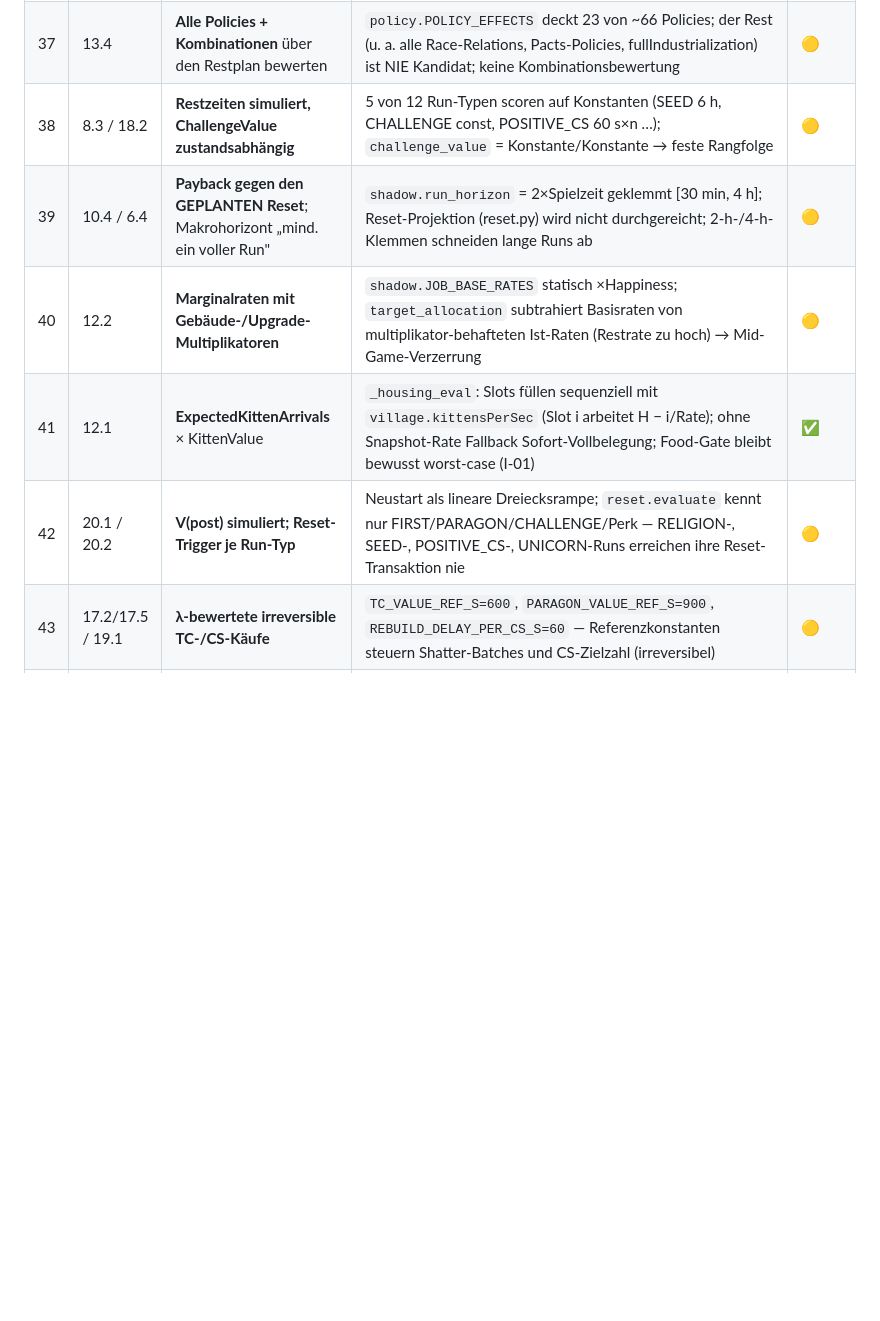
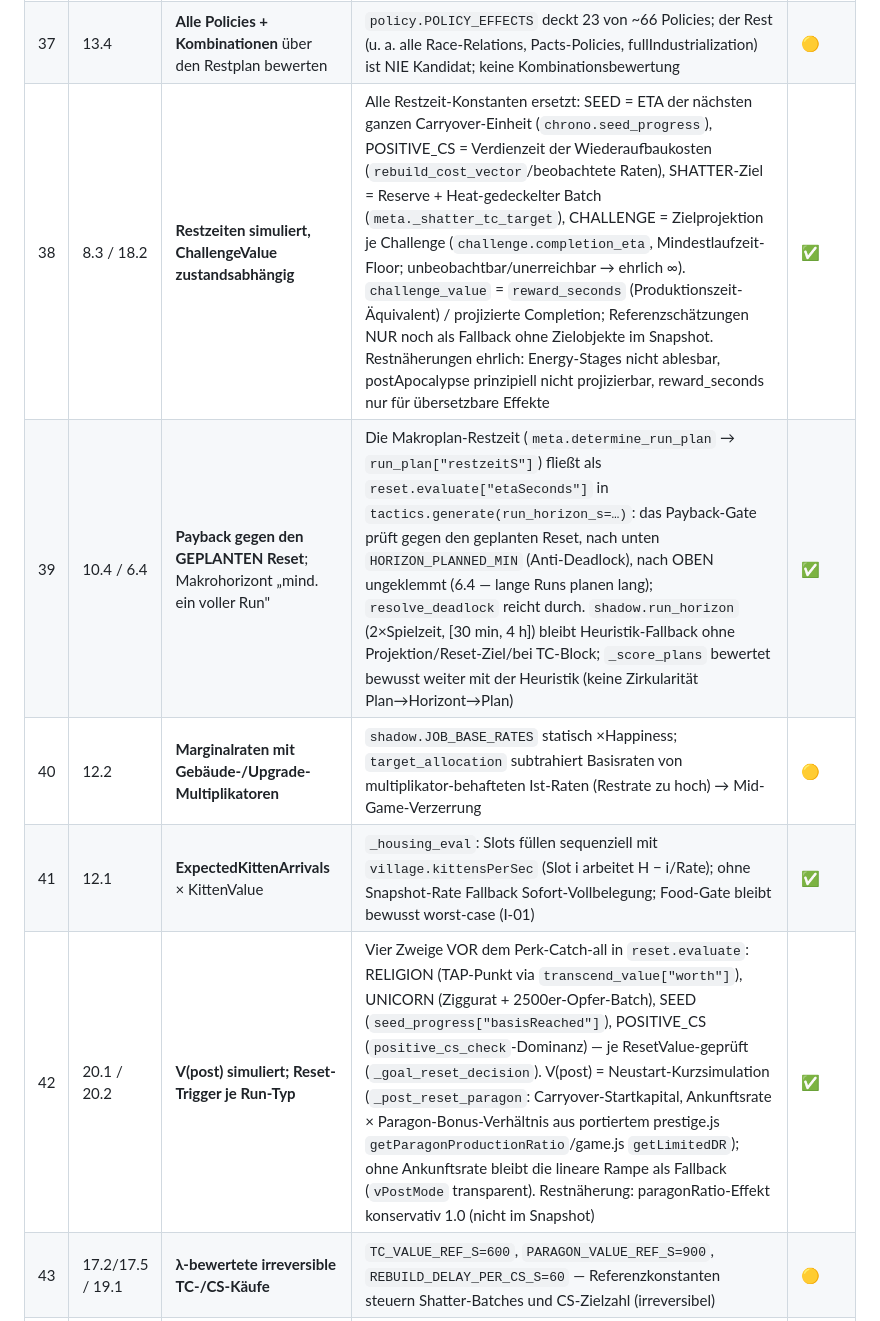
Before and after one commit to tlnet1981/kittensgameautonomeplayer, a Markdown page: docs/spec-gaps.md, the part around one of its changes. GitHub-like rendering; blank space fills up the shorter version.

```diff
--- a/docs/spec-gaps.md
+++ b/docs/spec-gaps.md
@@ -73,11 +74,11 @@ Sparfenster der DelayPenalty, Cap-Klausel, Farmer-Hysterese.)
 | 35 | 13.1 / 13.2 | **Gebäudebewertung über alle Modifier** (direkt+indirekt, Energie, Pollution, Rest-Aktivzeit); Factories nach Craft/Engineer/Pollution | snapshot.js exportiert das volle `effects`-Dict pro Gebäude (+ `pollution`-Sektion); `tactics._rate_delta_from_effects`: mehrressourcig inkl. Verbrauch (PerTick ×TPS, DemandRatio ×Bedarf, Ratio ×Rate, coalRatioGlobal nur 1. Exemplar, magnetoRatio/happiness/craftRatio als dokumentierte Näherungen), Mint/Brewery in der Whitelist, Pollution als λ-bewerteter Zeitkostenterm (`_pollution_cost_time`, Schwelle 5e8). Restnäherungen ehrlich: craftRatio nur Autocraft-Durchsatz, tradeRatio/standingRatio via Trade-EV 14.1, Pollution nur das Arrival-Slowdown-Regime | ✅ |
 | 36 | 5.2 / 8.3 | **Vorwärtssimulation mit Bevölkerungswachstum und echten Käufen** | snapshot.js exportiert `village.kittensPerSec` (village.js calculateKittensPerTick ×TPS); `simulate.project` lässt die Population wachsen (Housing-Klemme, Catnip-Mehrlast) → FIRST-/PARAGON-/PRICE_RATIO-Restzeiten zustandsabhängig. Offen bleibt der zweite Halbsatz: Varianten a/b/c sind weiter eine abstrakte Ratenrampe, keine simulierten Kaufsequenzen (Wirkung deutlich kleiner, Restlücke dokumentiert) | ✅ |
 | 37 | 13.4 | **Alle Policies + Kombinationen** über den Restplan bewerten | `policy.POLICY_EFFECTS` deckt 23 von ~66 Policies; der Rest (u. a. alle Race-Relations, Pacts-Policies, fullIndustrialization) ist NIE Kandidat; keine Kombinationsbewertung | 🟡 |
-| 38 | 8.3 / 18.2 | **Restzeiten simuliert, ChallengeValue zustandsabhängig** | 5 von 12 Run-Typen scoren auf Konstanten (SEED 6 h, CHALLENGE const, POSITIVE_CS 60 s×n …); `challenge_value` = Konstante/Konstante → feste Rangfolge | 🟡 |
-| 39 | 10.4 / 6.4 | **Payback gegen den GEPLANTEN Reset**; Makrohorizont „mind. ein voller Run" | `shadow.run_horizon` = 2×Spielzeit geklemmt [30 min, 4 h]; Reset-Projektion (reset.py) wird nicht durchgereicht; 2-h-/4-h-Klemmen schneiden lange Runs ab | 🟡 |
+| 38 | 8.3 / 18.2 | **Restzeiten simuliert, ChallengeValue zustandsabhängig** | Alle Restzeit-Konstanten ersetzt: SEED = ETA der nächsten ganzen Carryover-Einheit (`chrono.seed_progress`), POSITIVE_CS = Verdienzeit der Wiederaufbaukosten (`rebuild_cost_vector`/beobachtete Raten), SHATTER-Ziel = Reserve + Heat-gedeckelter Batch (`meta._shatter_tc_target`), CHALLENGE = Zielprojektion je Challenge (`challenge.completion_eta`, Mindestlaufzeit-Floor; unbeobachtbar/unerreichbar → ehrlich ∞). `challenge_value` = `reward_seconds` (Produktionszeit-Äquivalent) / projizierte Completion; Referenzschätzungen NUR noch als Fallback ohne Zielobjekte im Snapshot. Restnäherungen ehrlich: Energy-Stages nicht ablesbar, postApocalypse prinzipiell nicht projizierbar, reward_seconds nur für übersetzbare Effekte | ✅ |
+| 39 | 10.4 / 6.4 | **Payback gegen den GEPLANTEN Reset**; Makrohorizont „mind. ein voller Run" | Die Makroplan-Restzeit (`meta.determine_run_plan` → `run_plan["restzeitS"]`) fließt als `reset.evaluate["etaSeconds"]` in `tactics.generate(run_horizon_s=…)`: das Payback-Gate prüft gegen den geplanten Reset, nach unten `HORIZON_PLANNED_MIN` (Anti-Deadlock), nach OBEN ungeklemmt (6.4 — lange Runs planen lang); `resolve_deadlock` reicht durch. `shadow.run_horizon` (2×Spielzeit, [30 min, 4 h]) bleibt Heuristik-Fallback ohne Projektion/Reset-Ziel/bei TC-Block; `_score_plans` bewertet bewusst weiter mit der Heuristik (keine Zirkularität Plan→Horizont→Plan) | ✅ |
 | 40 | 12.2 | **Marginalraten mit Gebäude-/Upgrade-Multiplikatoren** | `shadow.JOB_BASE_RATES` statisch ×Happiness; `target_allocation` subtrahiert Basisraten von multiplikator-behafteten Ist-Raten (Restrate zu hoch) → Mid-Game-Verzerrung | 🟡 |
 | 41 | 12.1 | **ExpectedKittenArrivals** × KittenValue | `_housing_eval`: Slots füllen sequenziell mit `village.kittensPerSec` (Slot i arbeitet H − i/Rate); ohne Snapshot-Rate Fallback Sofort-Vollbelegung; Food-Gate bleibt bewusst worst-case (I-01) | ✅ |
-| 42 | 20.1 / 20.2 | **V(post) simuliert; Reset-Trigger je Run-Typ** | Neustart als lineare Dreiecksrampe; `reset.evaluate` kennt nur FIRST/PARAGON/CHALLENGE/Perk — RELIGION-, SEED-, POSITIVE_CS-, UNICORN-Runs erreichen ihre Reset-Transaktion nie | 🟡 |
+| 42 | 20.1 / 20.2 | **V(post) simuliert; Reset-Trigger je Run-Typ** | Vier Zweige VOR dem Perk-Catch-all in `reset.evaluate`: RELIGION (TAP-Punkt via `transcend_value["worth"]`), UNICORN (Ziggurat + 2500er-Opfer-Batch), SEED (`seed_progress["basisReached"]`), POSITIVE_CS (`positive_cs_check`-Dominanz) — je ResetValue-geprüft (`_goal_reset_decision`). V(post) = Neustart-Kurzsimulation (`_post_reset_paragon`: Carryover-Startkapital, Ankunftsrate × Paragon-Bonus-Verhältnis aus portiertem prestige.js `getParagonProductionRatio`/game.js `getLimitedDR`); ohne Ankunftsrate bleibt die lineare Rampe als Fallback (`vPostMode` transparent). Restnäherung: paragonRatio-Effekt konservativ 1.0 (nicht im Snapshot) | ✅ |
 | 43 | 17.2/17.5 / 19.1 | **λ-bewertete irreversible TC-/CS-Käufe** | `TC_VALUE_REF_S=600`, `PARAGON_VALUE_REF_S=900`, `REBUILD_DELAY_PER_CS_S=60` — Referenzkonstanten steuern Shatter-Batches und CS-Zielzahl (irreversibel) | 🟡 |
 | 44 | 6.1 / 6.3 | **C(S) über alle 7 Dimensionen projiziert; Meilensteine „operational nutzbar"** | `endgame_score` projiziert nur Paragon (übrige ΔlnC-Beiträge 0); `frontier_complete` prüft Unlock-Flags statt Betrieb (Energie/Versorgung) | 🟡 |
 | 45 | 14.1 / 14.2 / 15.1 | **Verdrängungsprüfung, Batch-Optimum, Praise-Integral** | Trade: nur λ-Kosten, kein expliziter Catpower-/Gold-Konkurrenzcheck; Jagd: immer alle Squads, Schwelle statt Batch-Optimum; Praise: Overflow-Heuristik statt Integral bis Adore/Reset | 🟡 |
```
Also changed, not shown: other parts of docs/spec-gaps.md (+18 -50 lines), docs/brain.md (+38 -7 lines).
